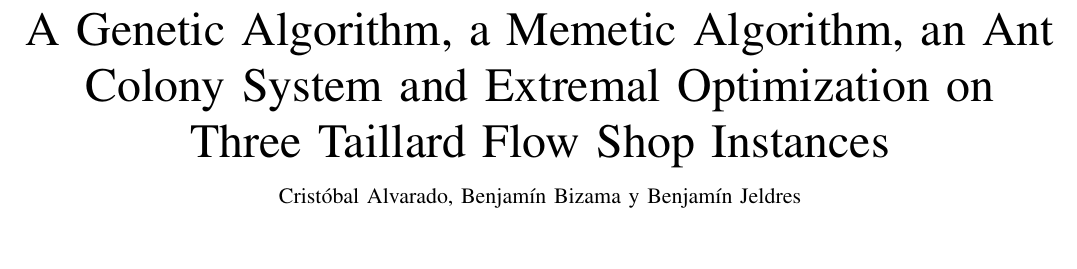
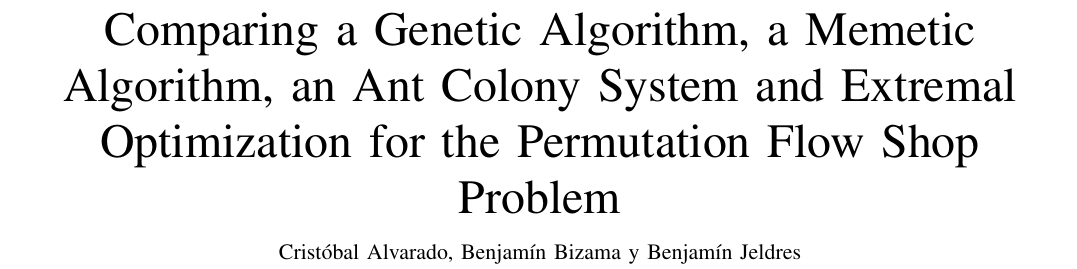
Before and after one commit to Tweet-y/Tarea3_AMIN, a LaTeX paper (informe/informe.tex): part of page 1 of 8, cut so that both start at the same text, the shorter picture padded with empty space. Compiled offline with pdfLaTeX.

Commit message:
docs: informe integra feedback

```diff
--- a/informe/informe.tex
+++ b/informe/informe.tex
@@ -27,11 +27,11 @@
 \begin{document}
 \raggedbottom
 
-\title{A Genetic Algorithm, a Memetic Algorithm, an Ant Colony System and Extremal Optimization on Three Taillard Flow Shop Instances}
+\title{Comparing a Genetic Algorithm, a Memetic Algorithm, an Ant Colony System and Extremal Optimization for the Permutation Flow Shop Problem}
 \author{Cristóbal Alvarado, Benjamín Bizama y Benjamín Jeldres%
 \thanks{Cristóbal Alvarado, Benjamín Bizama y Benjamín Jeldres pertenecen al Departamento de Ingeniería Informática, Facultad de Ingeniería, Universidad Católica de la Santísima Concepción, Concepción, Chile. Contacto: \{calvarado, bbizama, bjeldres\}@ing.ucsc.cl.}}
 
-\markboth{Alvarado, Bizama y Jeldres}{AG, AM, ACS y EO en tres instancias de Taillard}
+\markboth{Alvarado, Bizama y Jeldres}{AG, AM, ACS y EO para el PFSP}
 \maketitle
 
 \begin{otherlanguage}{english}
```
Also changed, not shown: 1 other file.
